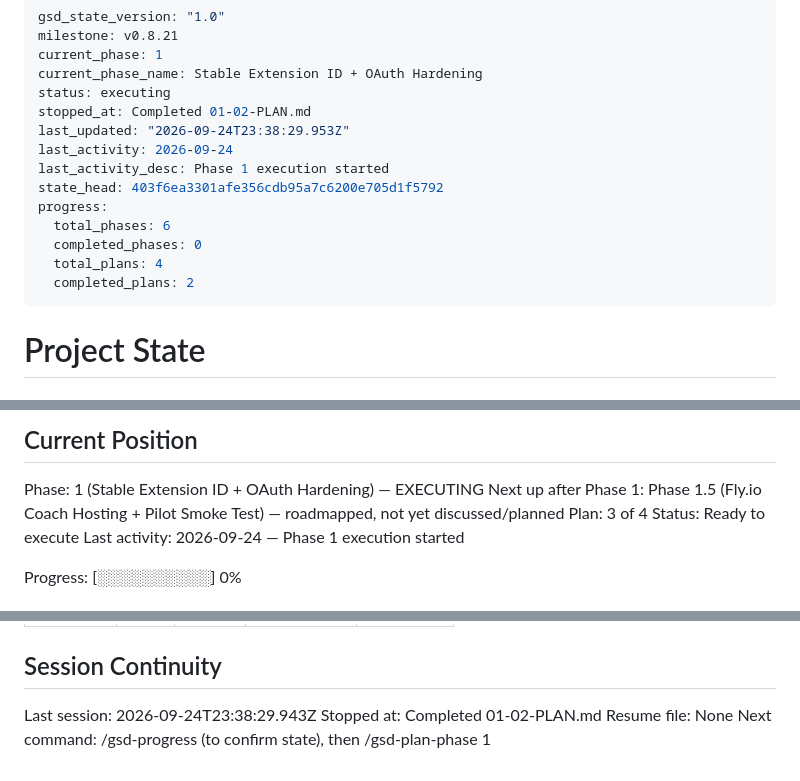
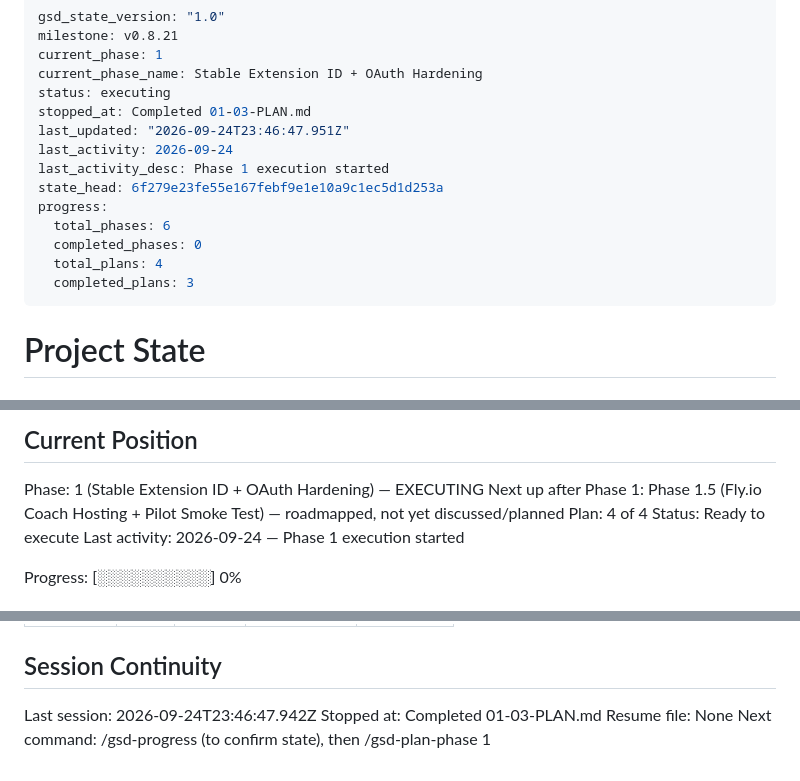
Before and after one commit to benjaminkuzoyan-code/focus-agent, a Markdown page: .planning/STATE.md, 3 parts joined by grey strips. Drawn GitHub-style.

Commit message:
docs(01-03): complete OAuth distribution and owner setup plan

```diff
--- a/.planning/STATE.md
+++ b/.planning/STATE.md
@@ -4,16 +4,16 @@ milestone: v0.8.21
 current_phase: 1
 current_phase_name: Stable Extension ID + OAuth Hardening
 status: executing
-stopped_at: Completed 01-02-PLAN.md
-last_updated: "2026-09-24T23:38:29.953Z"
+stopped_at: Completed 01-03-PLAN.md
+last_updated: "2026-09-24T23:46:47.951Z"
 last_activity: 2026-09-24
 last_activity_desc: Phase 1 execution started
-state_head: 403f6ea3301afe356cdb95a7c6200e705d1f5792
+state_head: 6f279e23fe55e167febf9e1e10a9c1ec5d1d253a
 progress:
   total_phases: 6
   completed_phases: 0
   total_plans: 4
-  completed_plans: 2
+  completed_plans: 3
 ---
 
 # Project State
@@ -29,7 +29,7 @@ See: .planning/PROJECT.md (updated 2026-09-17)
 
 Phase: 1 (Stable Extension ID + OAuth Hardening) — EXECUTING
 Next up after Phase 1: Phase 1.5 (Fly.io Coach Hosting + Pilot Smoke Test) — roadmapped, not yet discussed/planned
-Plan: 3 of 4
+Plan: 4 of 4
 Status: Ready to execute
 Last activity: 2026-09-24 — Phase 1 execution started
 
@@ -112,7 +114,7 @@ Items acknowledged and deferred at milestone close, most recent first:
 
 ## Session Continuity
 
-Last session: 2026-09-24T23:38:29.943Z
-Stopped at: Completed 01-02-PLAN.md
+Last session: 2026-09-24T23:46:47.942Z
+Stopped at: Completed 01-03-PLAN.md
 Resume file: None
 Next command: /gsd-progress (to confirm state), then /gsd-plan-phase 1
```
Also changed, not shown: other parts of .planning/STATE.md (+2 -0 lines), .planning/ROADMAP.md (+3 -3 lines), 1 other file.
